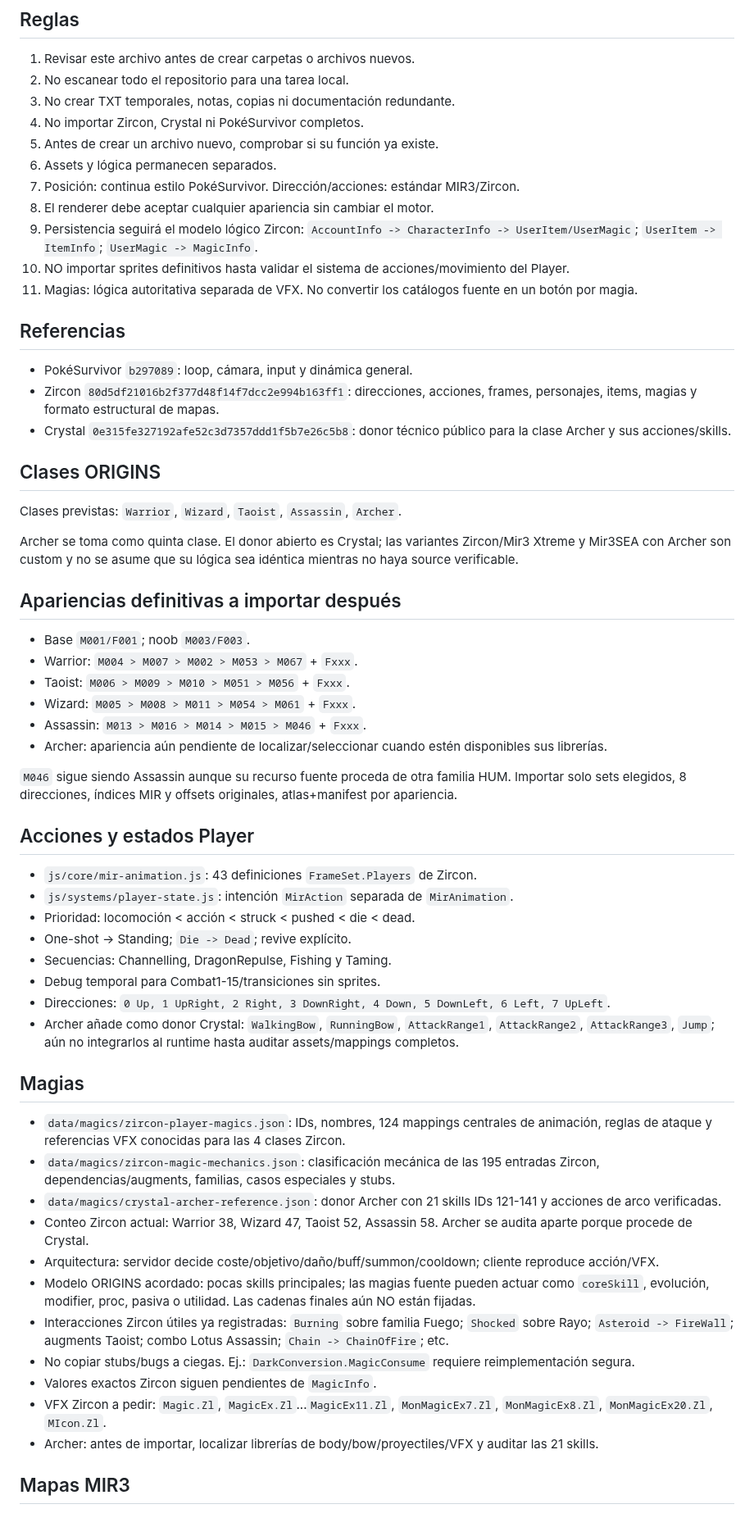
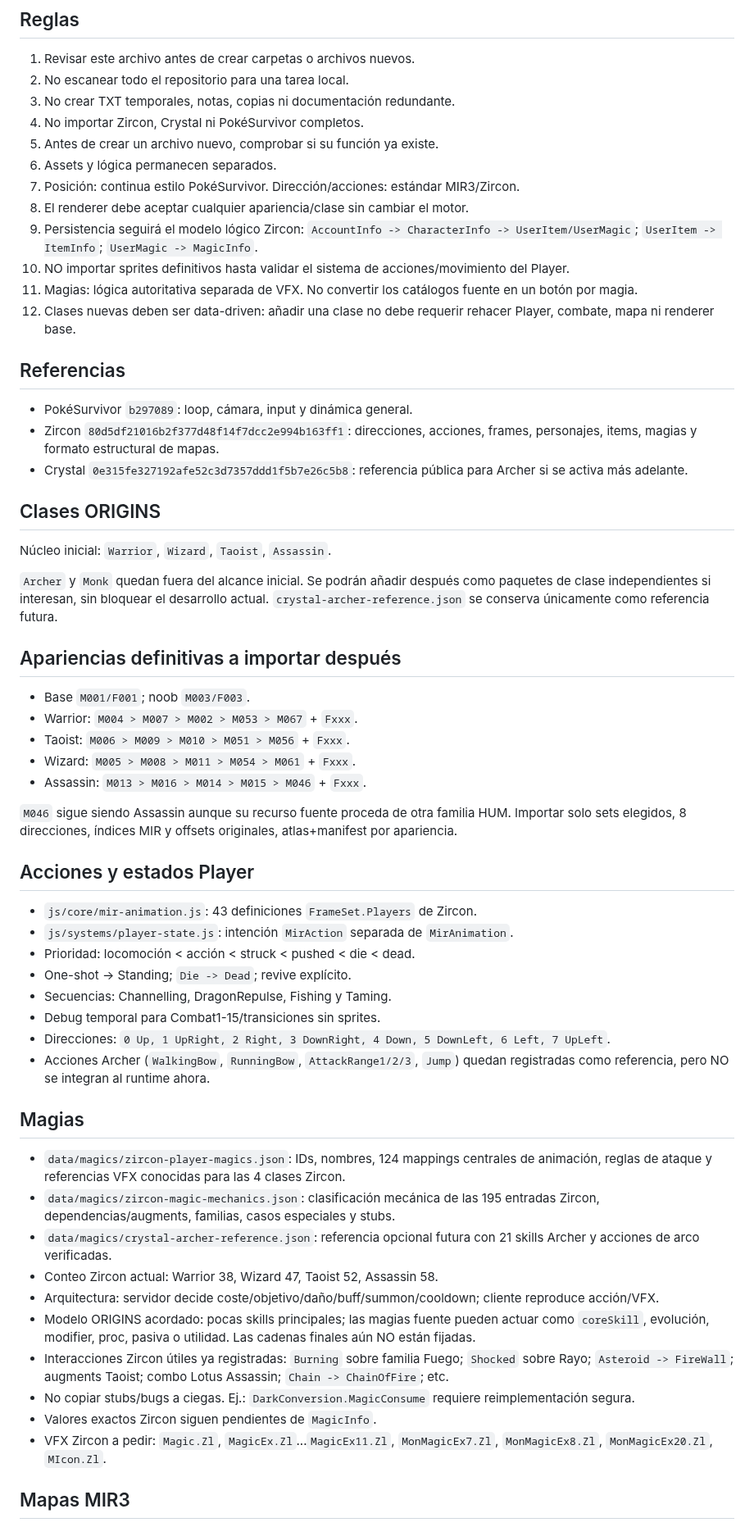
Before and after one commit to DiaburN/Origins, a Markdown page: PROJECT_STRUCTURE.md, the part around one of its changes. Shown at 82% size. Rendered like a GitHub page.

Commit message:
Keep Archer and Monk as optional future classes

```diff
--- a/PROJECT_STRUCTURE.md
+++ b/PROJECT_STRUCTURE.md
@@ -35,22 +35,23 @@ Origins/
 5. Antes de crear un archivo nuevo, comprobar si su función ya existe.
 6. Assets y lógica permanecen separados.
 7. Posición: continua estilo PokéSurvivor. Dirección/acciones: estándar MIR3/Zircon.
-8. El renderer debe aceptar cualquier apariencia sin cambiar el motor.
+8. El renderer debe aceptar cualquier apariencia/clase sin cambiar el motor.
 9. Persistencia seguirá el modelo lógico Zircon: `AccountInfo -> CharacterInfo -> UserItem/UserMagic`; `UserItem -> ItemInfo`; `UserMagic -> MagicInfo`.
 10. NO importar sprites definitivos hasta validar el sistema de acciones/movimiento del Player.
 11. Magias: lógica autoritativa separada de VFX. No convertir los catálogos fuente en un botón por magia.
+12. Clases nuevas deben ser data-driven: añadir una clase no debe requerir rehacer Player, combate, mapa ni renderer base.
 
 ## Referencias
 
 - PokéSurvivor `b297089`: loop, cámara, input y dinámica general.
 - Zircon `80d5df21016b2f377d48f14f7dcc2e994b163ff1`: direcciones, acciones, frames, personajes, items, magias y formato estructural de mapas.
-- Crystal `0e315fe327192afe52c3d7357ddd1f5b7e26c5b8`: donor técnico público para la clase Archer y sus acciones/skills.
+- Crystal `0e315fe327192afe52c3d7357ddd1f5b7e26c5b8`: referencia pública para Archer si se activa más adelante.
 
 ## Clases ORIGINS
 
-Clases previstas: `Warrior`, `Wizard`, `Taoist`, `Assassin`, `Archer`.
+Núcleo inicial: `Warrior`, `Wizard`, `Taoist`, `Assassin`.
 
-Archer se toma como quinta clase. El donor abierto es Crystal; las variantes Zircon/Mir3 Xtreme y Mir3SEA con Archer son custom y no se asume que su lógica sea idéntica mientras no haya source verificable.
+`Archer` y `Monk` quedan fuera del alcance inicial. Se podrán añadir después como paquetes de clase independientes si interesan, sin bloquear el desarrollo actual. `crystal-archer-reference.json` se conserva únicamente como referencia futura.
 
 ## Apariencias definitivas a importar después
 
@@ -59,7 +60,6 @@ Archer se toma como quinta clase. El donor abierto es Crystal; las variantes Zir
 - Taoist: `M006 > M009 > M010 > M051 > M056` + `Fxxx`.
 - Wizard: `M005 > M008 > M011 > M054 > M061` + `Fxxx`.
 - Assassin: `M013 > M016 > M014 > M015 > M046` + `Fxxx`.
-- Archer: apariencia aún pendiente de localizar/seleccionar cuando estén disponibles sus librerías.
 
 `M046` sigue siendo Assassin aunque su recurso fuente proceda de otra familia HUM. Importar solo sets elegidos, 8 direcciones, índices MIR y offsets originales, atlas+manifest por apariencia.
 
@@ -72,21 +72,20 @@ Archer se toma como quinta clase. El donor abierto es Crystal; las variantes Zir
 - Secuencias: Channelling, DragonRepulse, Fishing y Taming.
 - Debug temporal para Combat1-15/transiciones sin sprites.
 - Direcciones: `0 Up, 1 UpRight, 2 Right, 3 DownRight, 4 Down, 5 DownLeft, 6 Left, 7 UpLeft`.
-- Archer añade como donor Crystal: `WalkingBow`, `RunningBow`, `AttackRange1`, `AttackRange2`, `AttackRange3`, `Jump`; aún no integrarlos al runtime hasta auditar assets/mappings completos.
+- Acciones Archer (`WalkingBow`, `RunningBow`, `AttackRange1/2/3`, `Jump`) quedan registradas como referencia, pero NO se integran al runtime ahora.
 
 ## Magias
 
 - `data/magics/zircon-player-magics.json`: IDs, nombres, 124 mappings centrales de animación, reglas de ataque y referencias VFX conocidas para las 4 clases Zircon.
 - `data/magics/zircon-magic-mechanics.json`: clasificación mecánica de las 195 entradas Zircon, dependencias/augments, familias, casos especiales y stubs.
-- `data/magics/crystal-archer-reference.json`: donor Archer con 21 skills IDs 121-141 y acciones de arco verificadas.
-- Conteo Zircon actual: Warrior 38, Wizard 47, Taoist 52, Assassin 58. Archer se audita aparte porque procede de Crystal.
+- `data/magics/crystal-archer-reference.json`: referencia opcional futura con 21 skills Archer y acciones de arco verificadas.
+- Conteo Zircon actual: Warrior 38, Wizard 47, Taoist 52, Assassin 58.
 - Arquitectura: servidor decide coste/objetivo/daño/buff/summon/cooldown; cliente reproduce acción/VFX.
 - Modelo ORIGINS acordado: pocas skills principales; las magias fuente pueden actuar como `coreSkill`, evolución, modifier, proc, pasiva o utilidad. Las cadenas finales aún NO están fijadas.
 - Interacciones Zircon útiles ya registradas: `Burning` sobre familia Fuego; `Shocked` sobre Rayo; `Asteroid -> FireWall`; augments Taoist; combo Lotus Assassin; `Chain -> ChainOfFire`; etc.
 - No copiar stubs/bugs a ciegas. Ej.: `DarkConversion.MagicConsume` requiere reimplementación segura.
 - Valores exactos Zircon siguen pendientes de `MagicInfo`.
 - VFX Zircon a pedir: `Magic.Zl`, `MagicEx.Zl`...`MagicEx11.Zl`, `MonMagicEx7.Zl`, `MonMagicEx8.Zl`, `MonMagicEx20.Zl`, `MIcon.Zl`.
-- Archer: antes de importar, localizar librerías de body/bow/proyectiles/VFX y auditar las 21 skills.
 
 ## Mapas MIR3
 
```
Also changed, not shown: other parts of PROJECT_STRUCTURE.md (+3 -4 lines).
